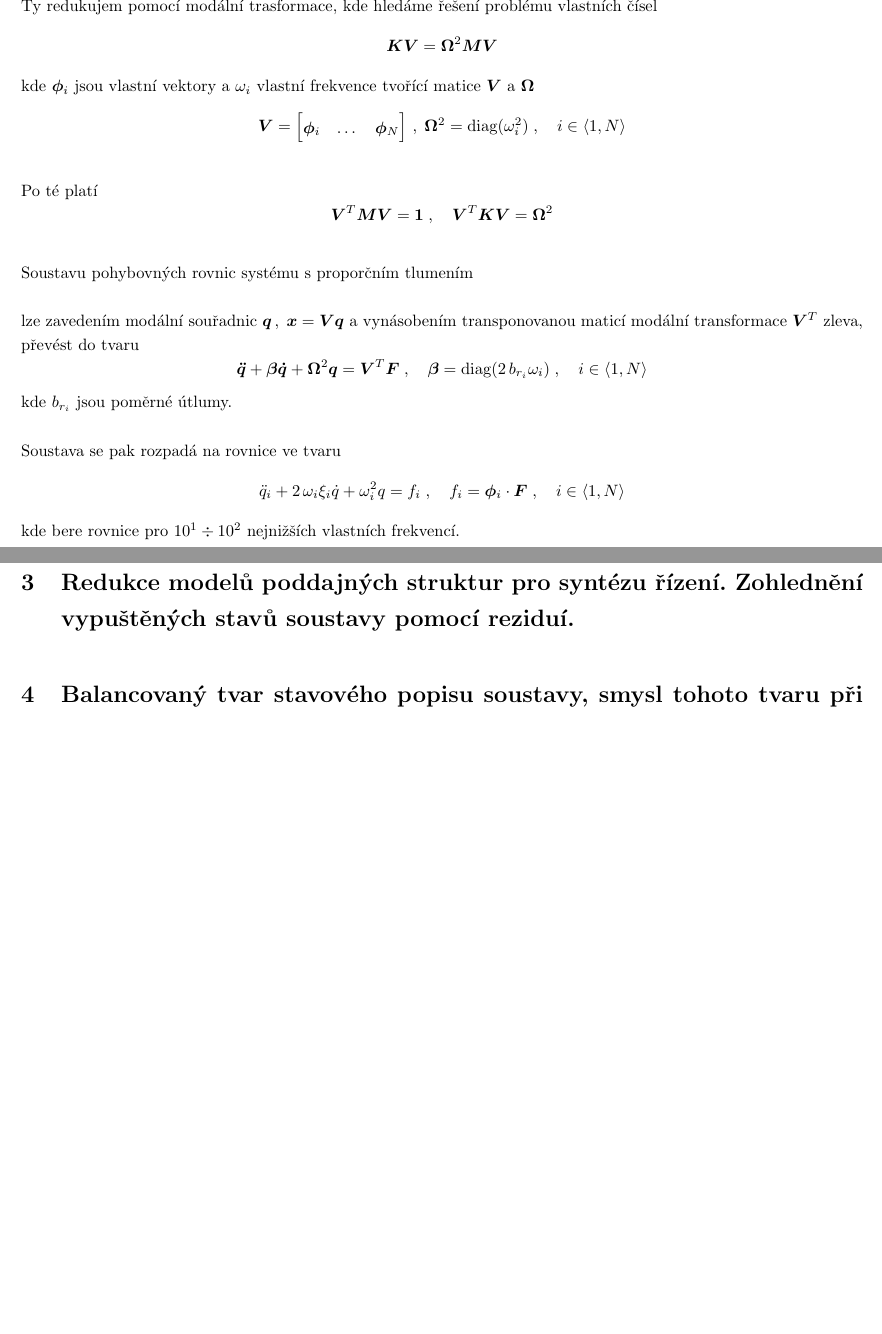
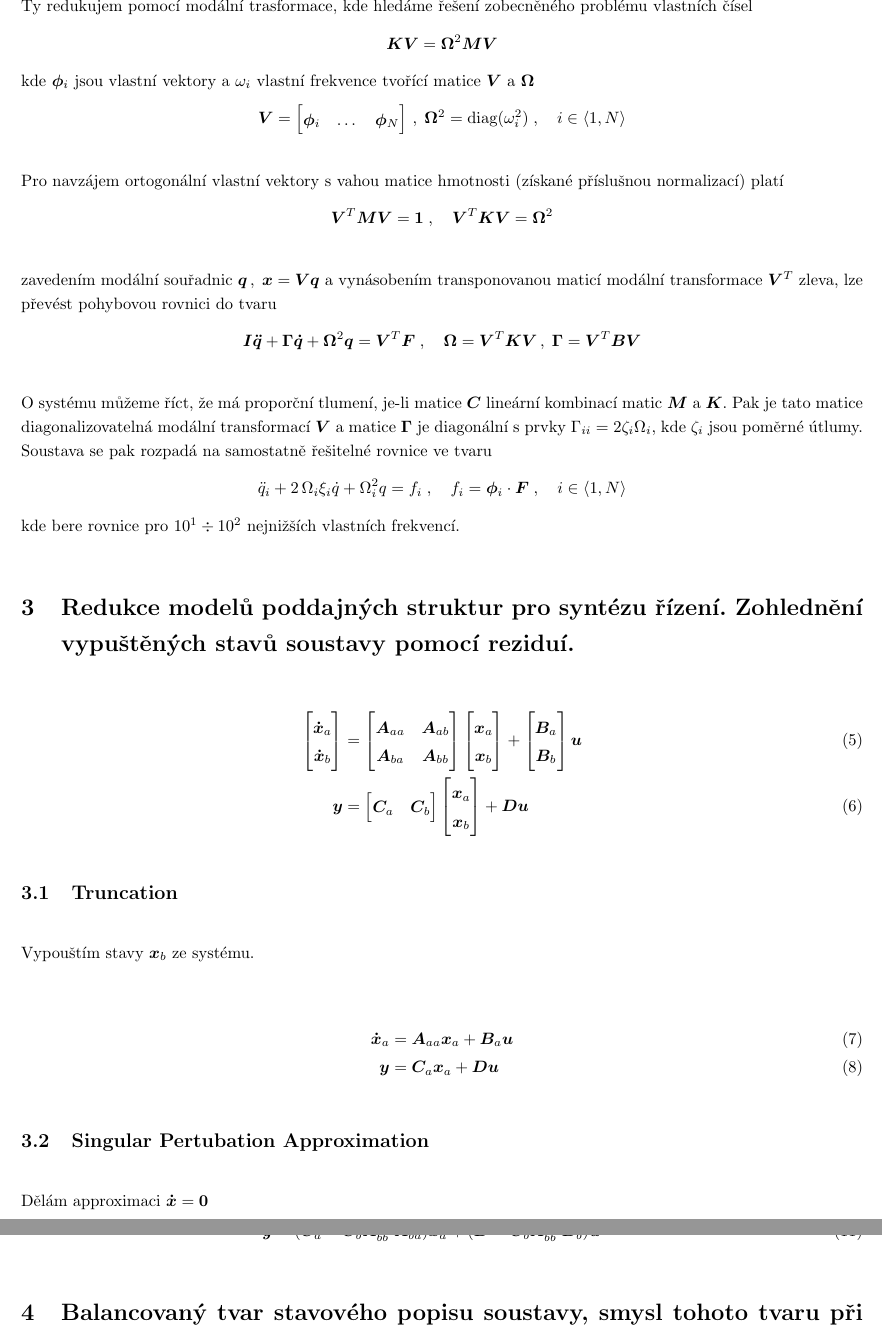
Before and after one commit to lieskjur/RAS-Otazky, a LaTeX document (OtazkyRAS.tex): two parts of pages 2 and 3 of 5 before the commit and two parts of pages 2 and 3 of 7 after it, joined at a grey line, cut so that both start at the same text, the shorter picture padded with empty space. Compiled offline with pdfLaTeX.

Commit message:
hromada bordelu

```diff
--- a/OtazkyRAS.tex
+++ b/OtazkyRAS.tex
@@ -77,7 +77,7 @@
 		\bm{M}\bm{\ddot{x}} + \bm{C}\bm{\dot{x}} + \bm{K}\bm{x} = \bm{F}
 	\end{equation*}
 
-	Ty redukujem pomocí modální trasformace, kde hledáme řešení problému vlastních čísel
+	Ty redukujem pomocí modální trasformace, kde hledáme řešení zobecněného problému vlastních čísel
 	\begin{equation*}
 		\bm{K}\bm{V} = \bm{\Omega}^2 \bm{M} \bm{V}
 	\end{equation*}
@@ -90,26 +90,25 @@
 		i \in \langle 1,N \rangle
 	\end{equation*}
 
-	Po té platí
+	Pro navzájem ortogonální vlastní vektory s vahou matice hmotnosti (získané příslušnou normalizací) platí
 	\begin{equation*}
 		\bm{V}^T\bm{M}\bm{V} = \bm{1}
 		\;,\quad
 		\bm{V}^T\bm{K}\bm{V} = \bm{\Omega}^2
 	\end{equation*}
 
-	Soustavu pohybovných rovnic systému s proporčním tlumením
+	zavedením modální souřadnic $\bm{q} \,,\; \bm{x} = \bm{V}\bm{q}$ a vynásobením transponovanou maticí modální transformace $\bm{V}^T$ zleva, lze převést pohybovou rovnici do tvaru
+	\begin{equation*}
+		\bm{I}\bm{\ddot{q}} + \bm{\Gamma}\bm{\dot{q}} + \bm{\Omega}^2 \bm{q} = \bm{V}^T \bm{F}
+		\;,\quad
+		\bm{\Omega} = \bm{V}^T\bm{K}\bm{V}
+		\,,\;
+		\bm{\Gamma} = \bm{V}^T\bm{B}\bm{V}
+	\end{equation*}
 
-	lze zavedením modální souřadnic $\bm{q} \,,\; \bm{x} = \bm{V}\bm{q}$ a vynásobením transponovanou maticí modální transformace $\bm{V}^T$ zleva, převést do tvaru
+	O systému můžeme říct, že má proporční tlumení, je-li matice $\bm{C}$ lineární kombinací matic $\bm{M}$ a $\bm{K}$. Pak je tato matice diagonalizovatelná modální transformací $\bm{V}$ a matice $\bm{\Gamma}$ je diagonální s prvky $\Gamma_{ii} = 2 \zeta_{i} \Omega_i$, kde $\zeta_i$ jsou poměrné útlumy. Soustava se pak rozpadá na samostatně řešitelné rovnice ve tvaru
 	\begin{equation*}
-		\bm{\ddot{q}} + \bm{\beta}\bm{\dot{q}} + \bm{\Omega}^2 \bm{q} = \bm{V}^T \bm{F}
-		\;,\quad
-		\bm{\beta} = \operatorname{diag}(2\,b_{r_i}\omega_i) \;,\quad i \in \langle 1,N \rangle
-	\end{equation*}
-	kde $ b_{r_i}$ jsou poměrné útlumy.
-
-	Soustava se pak rozpadá na rovnice ve tvaru
-	\begin{equation*}
-		\ddot{q}_i + 2\,\omega_i\xi_i \dot{q} + \omega_i^2 q = f_i
+		\ddot{q}_i + 2\,\Omega_i\xi_i \dot{q} + \Omega_i^2 q = f_i
 		\;,\quad
 		f_i = \bm{\phi}_i \cdot \bm{F}
 		\;,\quad
@@ -118,3 +117,49 @@
 	kde bere rovnice pro $10^1 \div 10^2$ nejnižších vlastních frekvencí.
 
 	\section{Redukce modelů poddajných struktur pro syntézu řízení. Zohlednění vypuštěných stavů soustavy pomocí reziduí.}
+	\begin{align}
+		\begin{bmatrix}
+			\bm{\dot{x}}_a \\
+			\bm{\dot{x}}_b
+		\end{bmatrix}
+		&=
+		\begin{bmatrix}
+			\bm{A}_{aa} & \bm{A}_{ab} \\
+			\bm{A}_{ba} & \bm{A}_{bb}
+		\end{bmatrix}
+		\begin{bmatrix}
+			\bm{x}_a \\
+			\bm{x}_b
+		\end{bmatrix}
+		+
+		\begin{bmatrix}
+			\bm{B}_a \\
+			\bm{B}_b \\
+		\end{bmatrix}
+		\bm{u}
+		\\
+		\bm{y}
+		&=
+		\begin{bmatrix}
+			\bm{C}_a & \bm{C}_b
+		\end{bmatrix}
+		\begin{bmatrix}
+			\bm{x}_a \\
+			\bm{x}_b
+		\end{bmatrix}
+		+
+		\bm{D}\bm{u}
+	\end{align}
+
+	\subsection{Truncation}
+	Vypouštím stavy $\bm{x}_b$ ze systému.
+
+	\begin{align}
+		\bm{\dot{x}}_a &= \bm{A}_{aa} \bm{x}_a + \bm{B}_a \bm{u} \\
+		\bm{y} &= \bm{C}_a \bm{x}_a + \bm{D}\bm{u}
+	\end{align}
+
+	\subsection{Singular Pertubation Approximation}
+
+	Dělám approximaci $\bm{\dot{x}} = \bm{0}$
+	\begin{equation}
@@ -121,3 +172,14 @@
+		\bm{\dot{x}}_a
+		&=
+		(\bm{A}_{aa} - \bm{A}_{ab} \bm{A}_{bb}^{-1} \bm{A}_{ba}) \bm{x}_a
+		+
+		(\bm{B}_a - \bm{A}_{ab} \bm{A}_{bb}^{-1} \bm{B}_b) \bm{u} \\
+		\bm{y}
+		&=
+		(\bm{C}_a - \bm{C}_b \bm{A}_{bb}^{-1} \bm{A}_{ba}) \bm{x}_a
+		+
+		(\bm{D} - \bm{C}_b \bm{A}_{bb}^{-1} \bm{B}_b) \bm{u}
+	\end{align}
 
 	\section{Balancovaný tvar stavového popisu soustavy, smysl tohoto tvaru při získání návrhového modelu.}
 
```
Also changed, not shown: OtazkyRAS.pdf, figs/AktivniAktuator.png (added), figs/PoloAktivniAktuator.png (added), figs/VoiceCoil.png (added), OtazkyRAS.tex (121 more changed lines).
